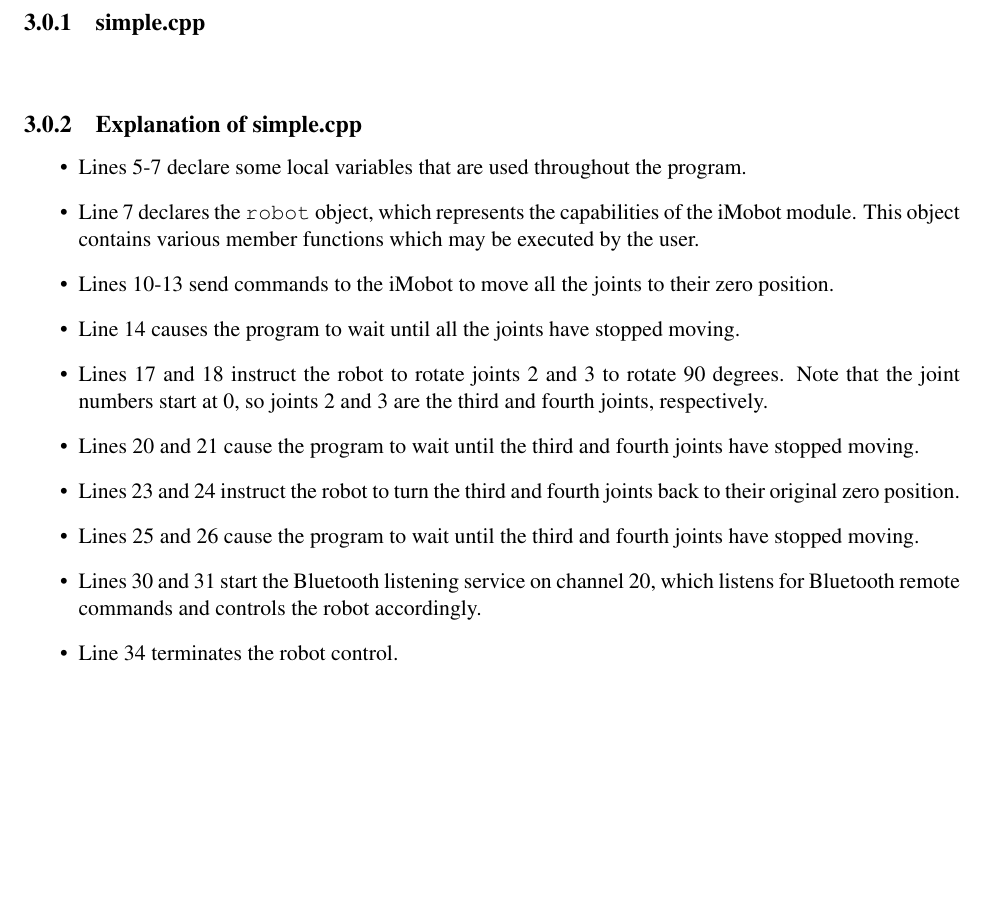
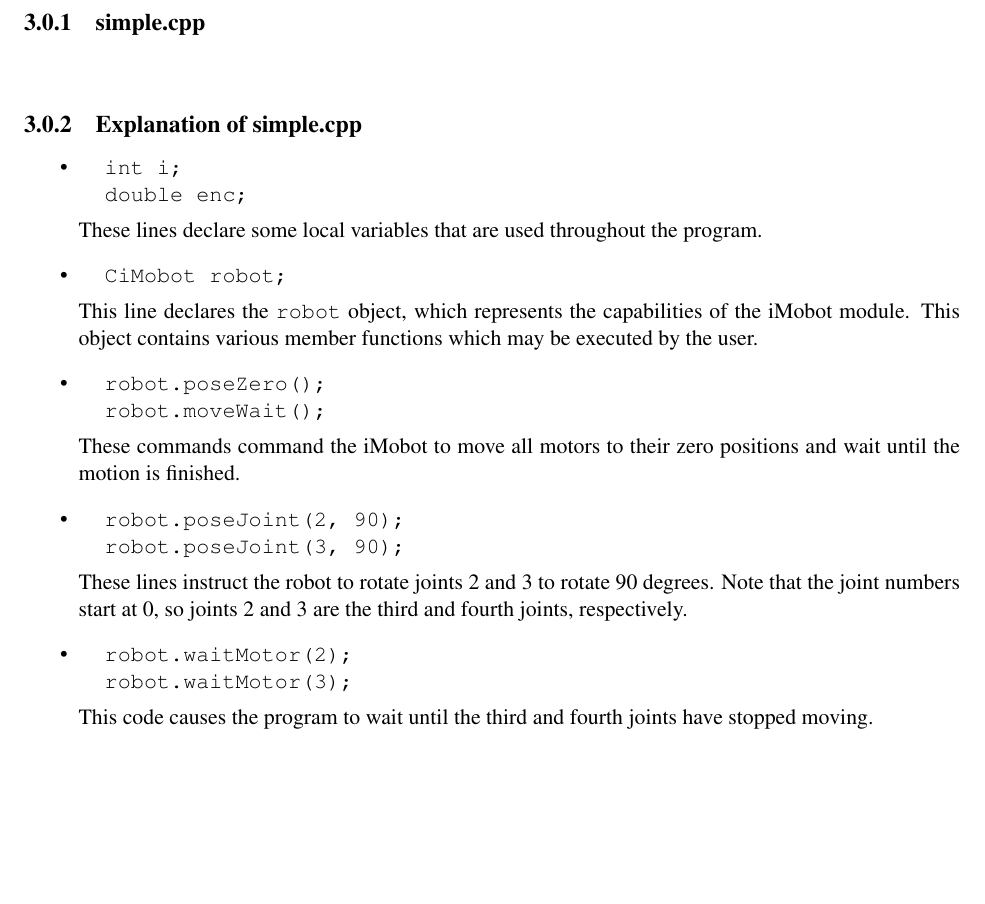
Before and after one commit to BaroboRobotics/libbarobo, a LaTeX thesis (libimobot/docs/imobot.tex): part of page 7 of 23, cut so that both start at the same text. Compiled offline with pdfLaTeX.

Commit message:
Updated documentation and simple demo

```diff
--- a/libimobot/docs/imobot.tex
+++ b/libimobot/docs/imobot.tex
@@ -154,25 +154,41 @@
 \listinginput{1}{../Demos/simple_cpp/simple.cpp}
 \subsection{Explanation of simple.cpp}
 \begin{itemize}
-\item Lines 5-7 declare some local variables that are used throughout the program.
-\item Line 7 declares the \texttt{robot} object, which represents the
+\item
+\begin{verbatim}
+  int i;
+  double enc;
+\end{verbatim}
+These lines declare some local variables that are used throughout the program.
+\item
+\begin{verbatim}
+  CiMobot robot;
+\end{verbatim}
+This line declares the \texttt{robot} object, which represents the
 capabilities of the iMobot module. This object contains various member
 functions which may be executed by the user.
-\item Lines 10-13 send commands to the iMobot to move all the joints to their
-zero position.
-\item Line 14 causes the program to wait until all the joints have stopped moving.
-\item Lines 17 and 18 instruct the robot to rotate joints 2 and 3 to rotate 90
+\item
+\begin{verbatim}
+  robot.poseZero();
+  robot.moveWait();
+\end{verbatim}
+These commands command the iMobot to move all motors to their zero positions
+and wait until the motion is finished.
+\item
+\begin{verbatim}
+  robot.poseJoint(2, 90);
+  robot.poseJoint(3, 90);
+\end{verbatim}
+These lines instruct the robot to rotate joints 2 and 3 to rotate 90
 degrees. Note that the joint numbers start at 0, so joints 2 and 3 are the
 third and fourth joints, respectively.
-\item Lines 20 and 21 cause the program to wait until the third and fourth
+\item
+\begin{verbatim}
+  robot.waitMotor(2);
+  robot.waitMotor(3);
+\end{verbatim}
+This code causes the program to wait until the third and fourth
 joints have stopped moving.
-\item Lines 23 and 24 instruct the robot to turn the third and fourth joints
-back to their original zero position.
-\item Lines 25 and 26 cause the program to wait until the third and fourth
-joints have stopped moving.
-\item Lines 30 and 31 start the Bluetooth listening service on channel 20,
-which listens for Bluetooth remote commands and controls the robot accordingly.
-\item Line 34 terminates the robot control.
 \end{itemize}
 
 %%%%%%%%%%%%%%%%%%%%%%%%%%%%%%%%%%%%%%%%%%%%%%%%%%%%%%%%%%%%%%%%%%%%%%
```
Also changed, not shown: 1 other file.
